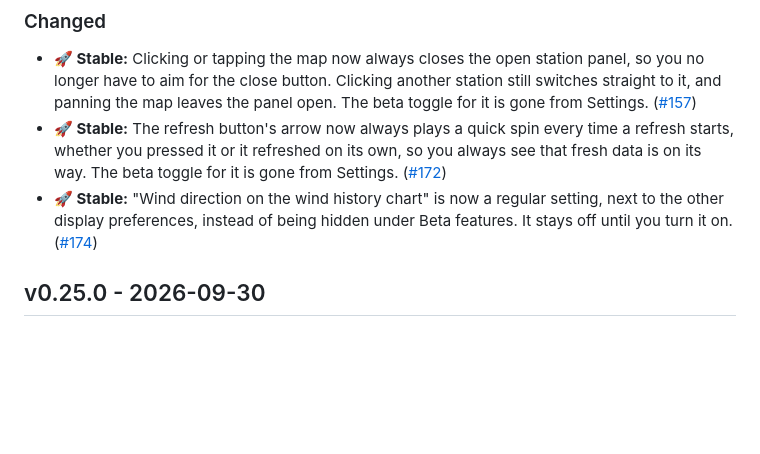
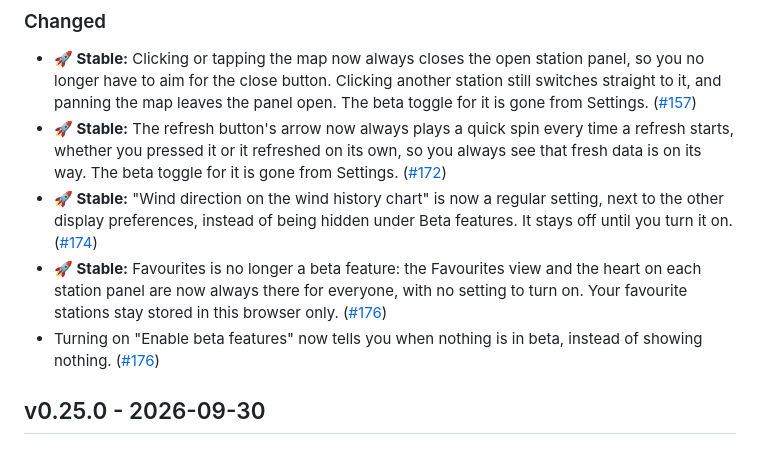
Before and after one commit to winds-mobi/winds-mobi-client-web, a Markdown page: CHANGELOG.md, the part around the change. Drawn GitHub-style; blank space fills up the shorter version.

Commit message:
📅 Add changelog entries for Favourites and the empty beta note
Why: Favourites is now always available, and turning on beta features says
when nothing is in beta.
How: Add a **🚀 Stable:** entry for Favourites and an entry for the note under
Unreleased.
Notes: None.

Co-Authored-By: Claude Opus 5.5 <noreply@anthropic.com>

```diff
--- a/CHANGELOG.md
+++ b/CHANGELOG.md
@@ -7,6 +7,8 @@
 - **🚀 Stable:** Clicking or tapping the map now always closes the open station panel, so you no longer have to aim for the close button. Clicking another station still switches straight to it, and panning the map leaves the panel open. The beta toggle for it is gone from Settings. ([#157](https://github.com/winds-mobi/winds-mobi-client-web/issues/157))
 - **🚀 Stable:** The refresh button's arrow now always plays a quick spin every time a refresh starts, whether you pressed it or it refreshed on its own, so you always see that fresh data is on its way. The beta toggle for it is gone from Settings. ([#172](https://github.com/winds-mobi/winds-mobi-client-web/issues/172))
 - **🚀 Stable:** "Wind direction on the wind history chart" is now a regular setting, next to the other display preferences, instead of being hidden under Beta features. It stays off until you turn it on. ([#174](https://github.com/winds-mobi/winds-mobi-client-web/issues/174))
+- **🚀 Stable:** Favourites is no longer a beta feature: the Favourites view and the heart on each station panel are now always there for everyone, with no setting to turn on. Your favourite stations stay stored in this browser only. ([#176](https://github.com/winds-mobi/winds-mobi-client-web/issues/176))
+- Turning on "Enable beta features" now tells you when nothing is in beta, instead of showing nothing. ([#176](https://github.com/winds-mobi/winds-mobi-client-web/issues/176))
 
 ## v0.25.0 - 2026-09-30
 
```
